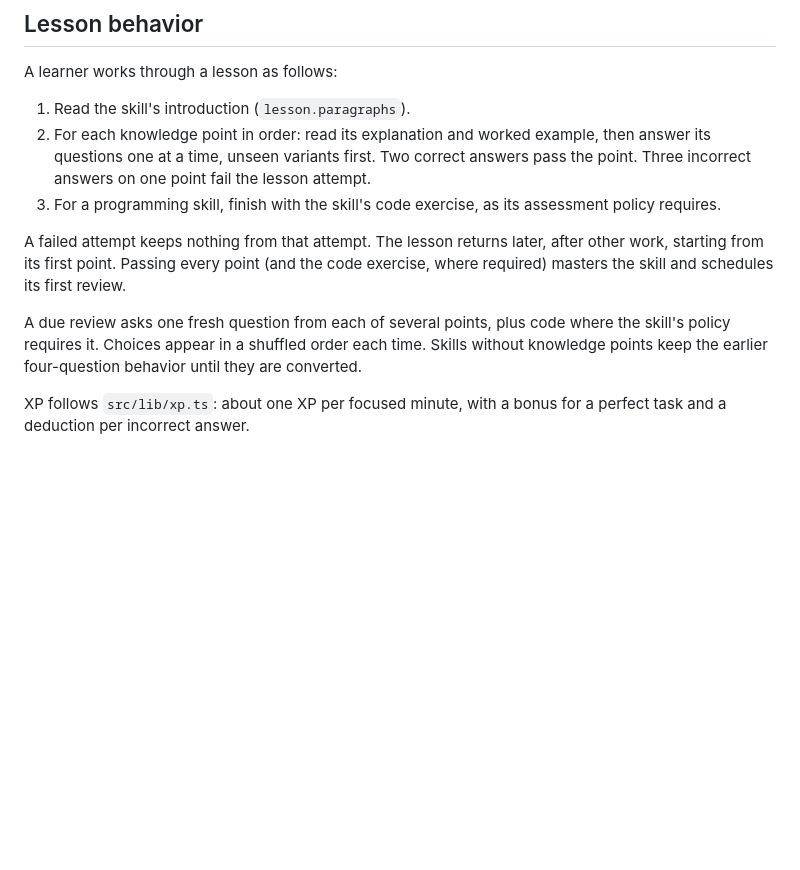
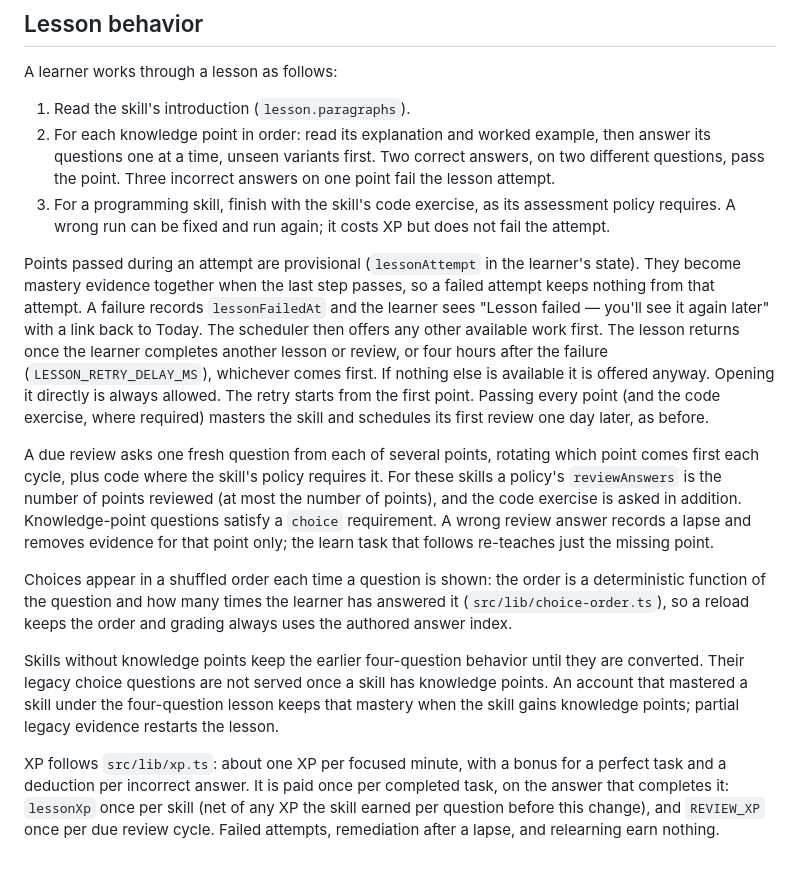
Before and after one commit to nicoceron/lessdumb, a Markdown page: docs/knowledge-points.md, the part around the change. Drawn GitHub-style; blank space fills up the shorter version.

```diff
--- a/docs/knowledge-points.md
+++ b/docs/knowledge-points.md
@@ -49,11 +49,15 @@ Use only what the skill's prerequisites, and earlier points of the same skill, h
 A learner works through a lesson as follows:
 
 1. Read the skill's introduction (`lesson.paragraphs`).
-2. For each knowledge point in order: read its explanation and worked example, then answer its questions one at a time, unseen variants first. Two correct answers pass the point. Three incorrect answers on one point fail the lesson attempt.
-3. For a programming skill, finish with the skill's code exercise, as its assessment policy requires.
+2. For each knowledge point in order: read its explanation and worked example, then answer its questions one at a time, unseen variants first. Two correct answers, on two different questions, pass the point. Three incorrect answers on one point fail the lesson attempt.
+3. For a programming skill, finish with the skill's code exercise, as its assessment policy requires. A wrong run can be fixed and run again; it costs XP but does not fail the attempt.
 
-A failed attempt keeps nothing from that attempt. The lesson returns later, after other work, starting from its first point. Passing every point (and the code exercise, where required) masters the skill and schedules its first review.
+Points passed during an attempt are provisional (`lessonAttempt` in the learner's state). They become mastery evidence together when the last step passes, so a failed attempt keeps nothing from that attempt. A failure records `lessonFailedAt` and the learner sees "Lesson failed — you'll see it again later" with a link back to Today. The scheduler then offers any other available work first. The lesson returns once the learner completes another lesson or review, or four hours after the failure (`LESSON_RETRY_DELAY_MS`), whichever comes first. If nothing else is available it is offered anyway. Opening it directly is always allowed. The retry starts from the first point. Passing every point (and the code exercise, where required) masters the skill and schedules its first review one day later, as before.
 
-A due review asks one fresh question from each of several points, plus code where the skill's policy requires it. Choices appear in a shuffled order each time. Skills without knowledge points keep the earlier four-question behavior until they are converted.
+A due review asks one fresh question from each of several points, rotating which point comes first each cycle, plus code where the skill's policy requires it. For these skills a policy's `reviewAnswers` is the number of points reviewed (at most the number of points), and the code exercise is asked in addition. Knowledge-point questions satisfy a `choice` requirement. A wrong review answer records a lapse and removes evidence for that point only; the learn task that follows re-teaches just the missing point.
 
-XP follows `src/lib/xp.ts`: about one XP per focused minute, with a bonus for a perfect task and a deduction per incorrect answer.
+Choices appear in a shuffled order each time a question is shown: the order is a deterministic function of the question and how many times the learner has answered it (`src/lib/choice-order.ts`), so a reload keeps the order and grading always uses the authored answer index.
+
+Skills without knowledge points keep the earlier four-question behavior until they are converted. Their legacy choice questions are not served once a skill has knowledge points. An account that mastered a skill under the four-question lesson keeps that mastery when the skill gains knowledge points; partial legacy evidence restarts the lesson.
+
+XP follows `src/lib/xp.ts`: about one XP per focused minute, with a bonus for a perfect task and a deduction per incorrect answer. It is paid once per completed task, on the answer that completes it: `lessonXp` once per skill (net of any XP the skill earned per question before this change), and `REVIEW_XP` once per due review cycle. Failed attempts, remediation after a lapse, and relearning earn nothing.
```
Also changed, not shown: docs/engine-audit.md (+13 -12 lines), docs/learning-design.md (+9 -9 lines).
